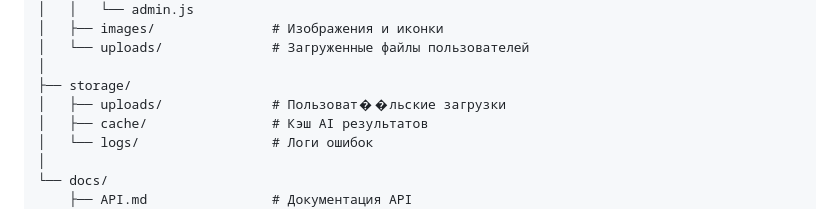
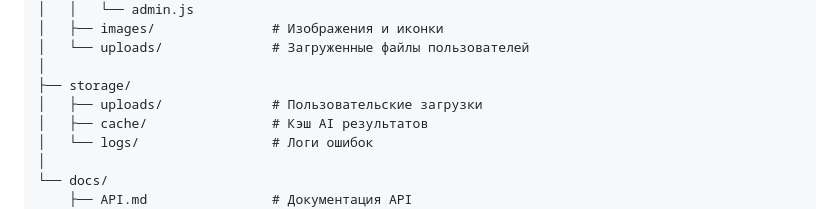
Before and after one commit to huntand-50/CookAI, a Markdown page: README.md, the part around the change. Drawn GitHub-style.

Commit message:
Initial commit: CookAI project structure and core files

```diff
--- a/README.md
+++ b/README.md
@@ -198,7 +198,7 @@ CookAI/
 │   └── uploads/              # Загруженные файлы пользователей
 │
 ├── storage/
-│   ├── uploads/              # Пользоват��льские загрузки
+│   ├── uploads/              # Пользовательские загрузки
 │   ├── cache/                # Кэш AI результатов
 │   └── logs/                 # Логи ошибок
 │
```
